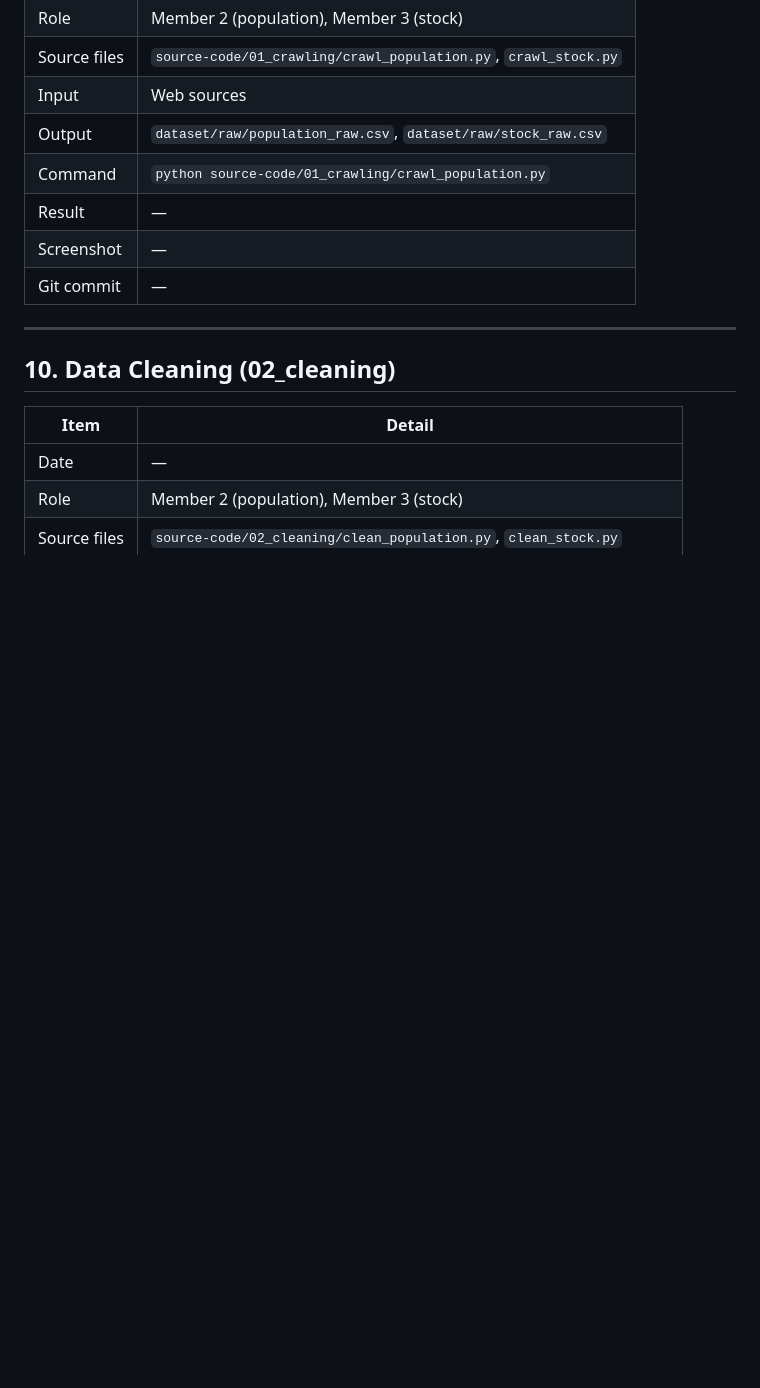
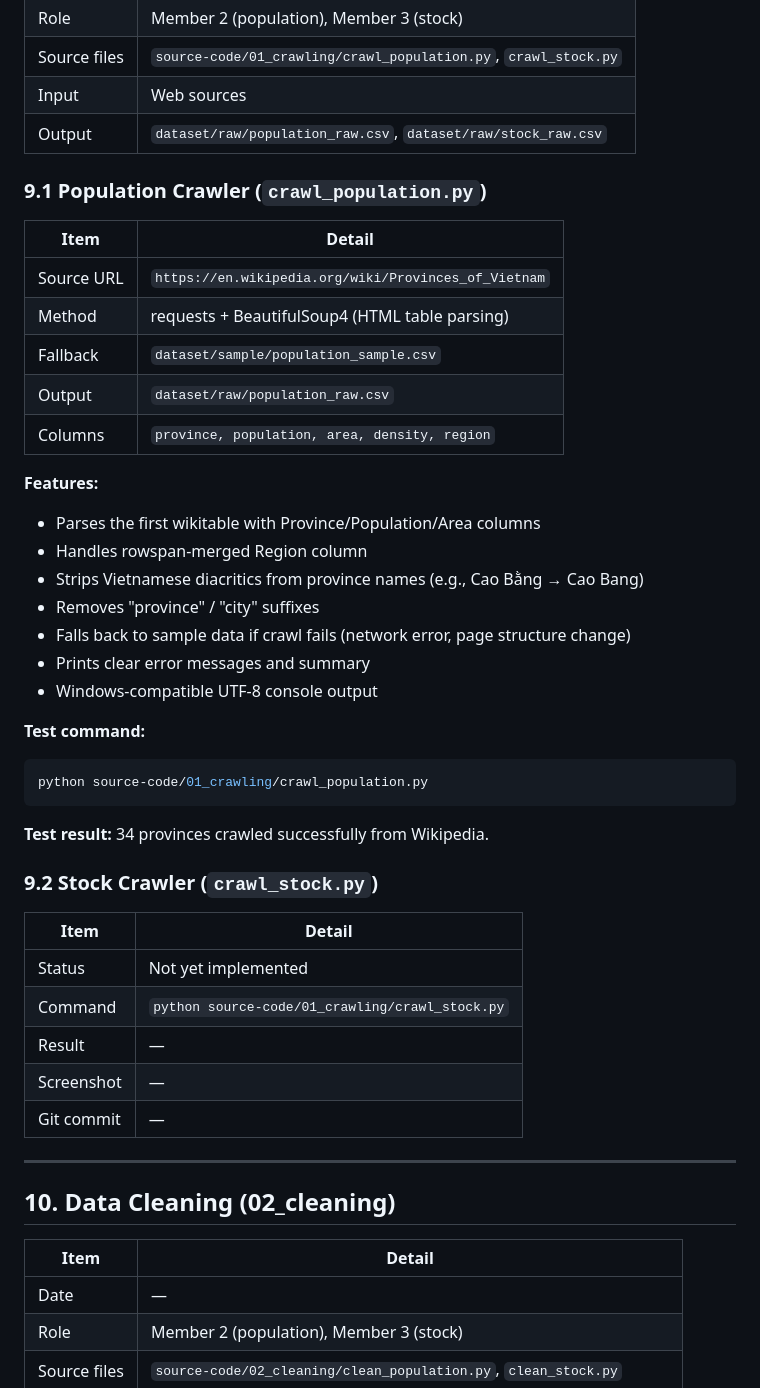
Before and after one commit to DungNgo13/BDES333877_02_Hadoop_HBase_Population_Stock_Analysis, a Markdown page: PROJECT_DETAIL.md, the part around one of its changes. Drawn GitHub-style; blank space fills up the shorter version.

````diff
--- a/PROJECT_DETAIL.md
+++ b/PROJECT_DETAIL.md
@@ -133,7 +133,39 @@ This project demonstrates a complete Big Data pipeline:
 | Source files | `source-code/01_crawling/crawl_population.py`, `crawl_stock.py` |
 | Input | Web sources |
 | Output | `dataset/raw/population_raw.csv`, `dataset/raw/stock_raw.csv` |
-| Command | `python source-code/01_crawling/crawl_population.py` |
+
+### 9.1 Population Crawler (`crawl_population.py`)
+
+| Item | Detail |
+|------|--------|
+| Source URL | `https://en.wikipedia.org/wiki/Provinces_of_Vietnam` |
+| Method | requests + BeautifulSoup4 (HTML table parsing) |
+| Fallback | `dataset/sample/population_sample.csv` |
+| Output | `dataset/raw/population_raw.csv` |
+| Columns | `province, population, area, density, region` |
+
+**Features:**
+- Parses the first wikitable with Province/Population/Area columns
+- Handles rowspan-merged Region column
+- Strips Vietnamese diacritics from province names (e.g., Cao Bằng → Cao Bang)
+- Removes "province" / "city" suffixes
+- Falls back to sample data if crawl fails (network error, page structure change)
+- Prints clear error messages and summary
+- Windows-compatible UTF-8 console output
+
+**Test command:**
+```bash
+python source-code/01_crawling/crawl_population.py
+```
+
+**Test result:** 34 provinces crawled successfully from Wikipedia.
+
+### 9.2 Stock Crawler (`crawl_stock.py`)
+
+| Item | Detail |
+|------|--------|
+| Status | Not yet implemented |
+| Command | `python source-code/01_crawling/crawl_stock.py` |
 | Result | — |
 | Screenshot | — |
 | Git commit | — |
````
Also changed, not shown: other parts of PROJECT_DETAIL.md (+1 -1 lines).
